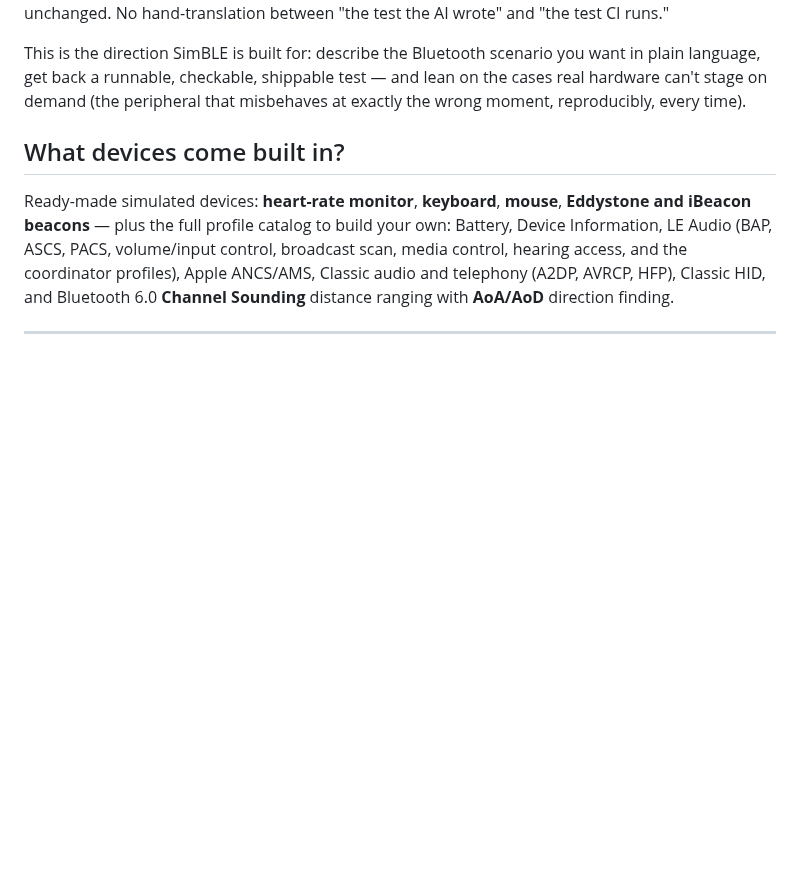
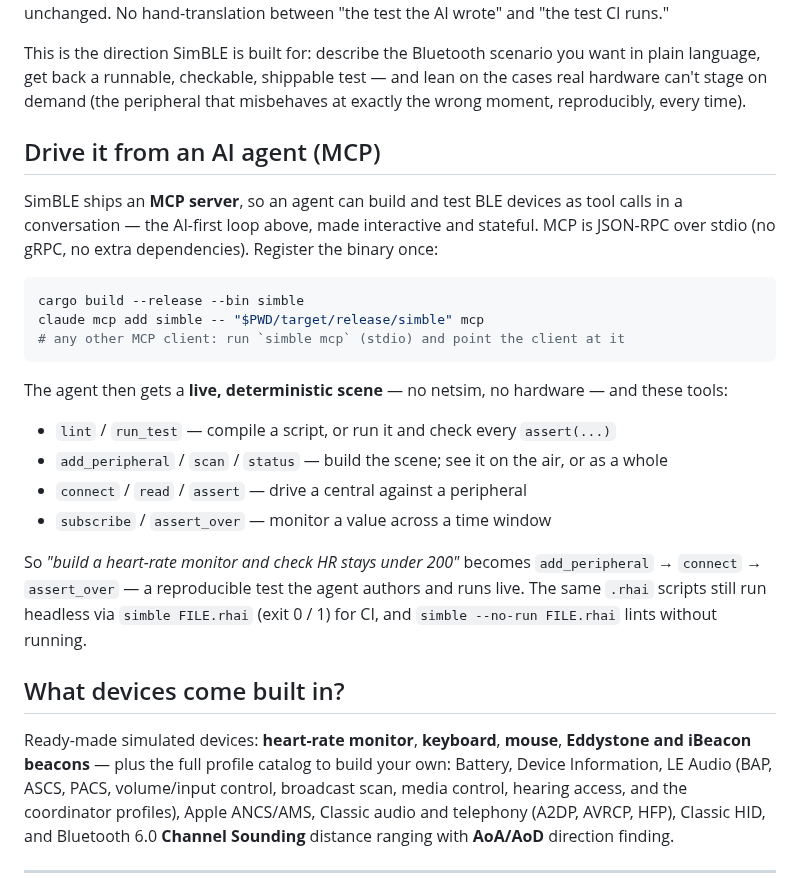
Before and after one commit to schilit/simble, a Markdown page: README.md, the part around the change. GitHub-like rendering; blank space fills up the shorter version.

Commit message:
README: add 'Drive it from an AI agent (MCP)' section
Co-Authored-By: Claude Opus 4.8 <noreply@anthropic.com>

````diff
--- a/README.md
+++ b/README.md
@@ -83,6 +83,30 @@ This is the direction SimBLE is built for: describe the Bluetooth scenario you w
 language, get back a runnable, checkable, shippable test — and lean on the cases real hardware
 can't stage on demand (the peripheral that misbehaves at exactly the wrong moment, reproducibly,
 every time).
+
+## Drive it from an AI agent (MCP)
+
+SimBLE ships an **MCP server**, so an agent can build and test BLE devices as tool calls in a
+conversation — the AI-first loop above, made interactive and stateful. MCP is JSON-RPC over
+stdio (no gRPC, no extra dependencies). Register the binary once:
+
+```bash
+cargo build --release --bin simble
+claude mcp add simble -- "$PWD/target/release/simble" mcp
+# any other MCP client: run `simble mcp` (stdio) and point the client at it
+```
+
+The agent then gets a **live, deterministic scene** — no netsim, no hardware — and these tools:
+
+- `lint` / `run_test` — compile a script, or run it and check every `assert(...)`
+- `add_peripheral` / `scan` / `status` — build the scene; see it on the air, or as a whole
+- `connect` / `read` / `assert` — drive a central against a peripheral
+- `subscribe` / `assert_over` — monitor a value across a time window
+
+So *"build a heart-rate monitor and check HR stays under 200"* becomes `add_peripheral` →
+`connect` → `assert_over` — a reproducible test the agent authors and runs live. The same
+`.rhai` scripts still run headless via `simble FILE.rhai` (exit 0 / 1) for CI, and
+`simble --no-run FILE.rhai` lints without running.
 
 ## What devices come built in?
 
````
